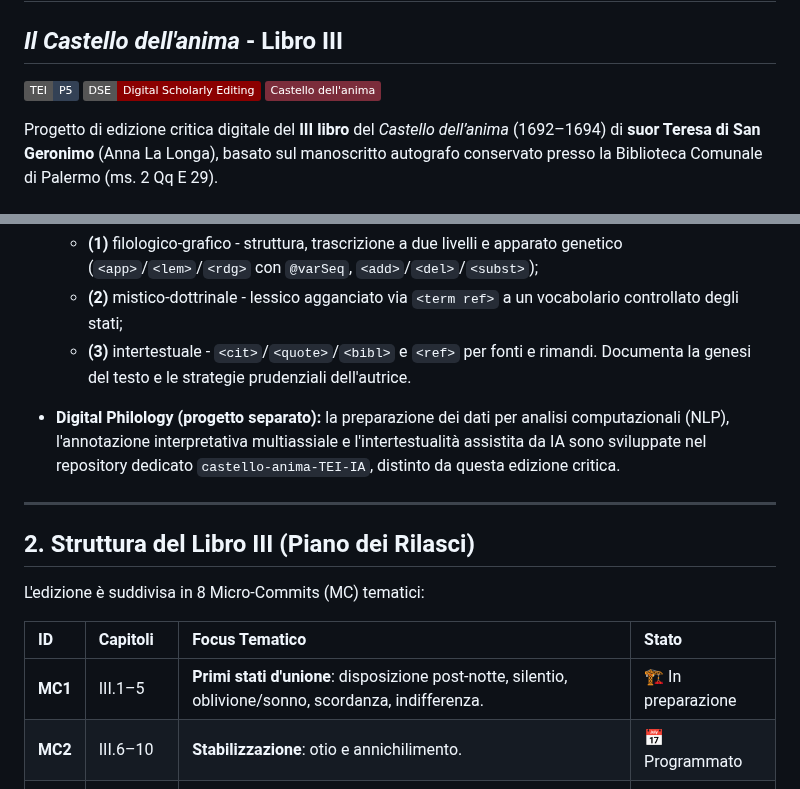
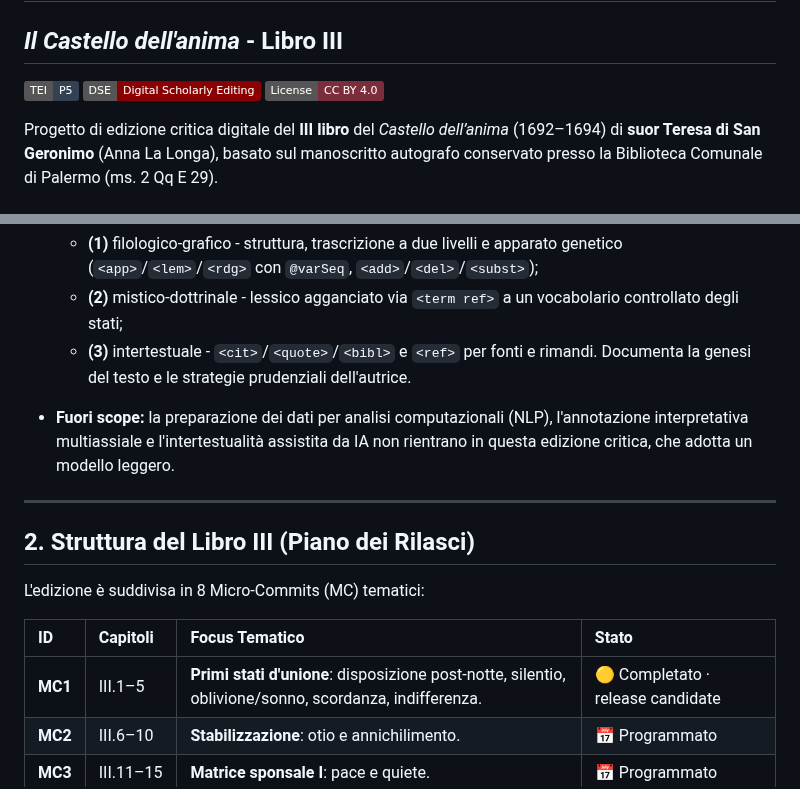
Before and after one commit to luciano-longo77/castello-dell-anima-edizione, a Markdown page: Micro-commits/README.md, 2 parts joined by grey strips. Rendered like a GitHub page; badges without logos.

Commit message:
Update README with project details and structure

```diff
--- a/Micro-commits/README.md
+++ b/Micro-commits/README.md
@@ -1,7 +1,7 @@
 # Edizione Critica Digitale Modulare (Micro-commits)
 ## *Il Castello dell'anima* - Libro III
 
-[![TEI P5](https://img.shields.io/badge/TEI-P5-334155)](https://tei-c.org/) ![DSE](https://img.shields.io/badge/DSE-Digital_Scholarly_Editing-8B0000) [![Castello dell'anima](https://img.shields.io/badge/Castello%20dell%27anima-7b2d3b)](https://github.com/luciano-longo77/castello-anima-TEI-IA)
+[![TEI P5](https://img.shields.io/badge/TEI-P5-334155)](https://tei-c.org/) ![DSE](https://img.shields.io/badge/DSE-Digital_Scholarly_Editing-8B0000) ![CC BY 4.0](https://img.shields.io/badge/License-CC%20BY%204.0-7b2d3b)
 
 Progetto di edizione critica digitale del **III libro** del *Castello dell’anima* (1692–1694) di **suor Teresa di San Geronimo** (Anna La Longa), basato sul manoscritto autografo conservato presso la Biblioteca Comunale di Palermo (ms. 2 Qq E 29).
 
@@ -19,7 +19,7 @@ Il progetto adotta una strategia di **rilascio granulare (Micro-commits)**. Ogni
   - **(2)** mistico‑dottrinale - lessico agganciato via `<term ref>` a un vocabolario controllato degli stati;
   - **(3)** intertestuale - `<cit>`/`<quote>`/`<bibl>` e `<ref>` per fonti e rimandi. Documenta la genesi del testo e le strategie prudenziali dell'autrice.
 
-* **Digital Philology (progetto separato):** la preparazione dei dati per analisi computazionali (NLP), l'annotazione interpretativa multiassiale e l'intertestualità assistita da IA sono sviluppate nel repository dedicato `castello-anima-TEI-IA`, distinto da questa edizione critica.
+* **Fuori scope:** la preparazione dei dati per analisi computazionali (NLP), l'annotazione interpretativa multiassiale e l'intertestualità assistita da IA non rientrano in questa edizione critica, che adotta un modello leggero.
 
 ---
 
@@ -29,7 +29,7 @@ L'edizione è suddivisa in 8 Micro-Commits (MC) tematici:
 
 | ID | Capitoli | Focus Tematico | Stato |
 | :--- | :--- | :--- | :--- |
-| **MC1** | III.1–5 | **Primi stati d'unione**: disposizione post‑notte, silentio, oblivione/sonno, scordanza, indifferenza. | 🏗️ In preparazione |
+| **MC1** | III.1–5 | **Primi stati d'unione**: disposizione post‑notte, silentio, oblivione/sonno, scordanza, indifferenza. | 🟡 Completato · release candidate |
 | **MC2** | III.6–10 | **Stabilizzazione**: otio e annichilimento. | 📅 Programmato |
 | **MC3** | III.11–15 | **Matrice sponsale I**: pace e quiete. | 📅 Programmato |
 | **MC4** | III.16–20 | **Matrice sponsale II**: liquefazione e bacio mistico. | 📅 Programmato |
```
